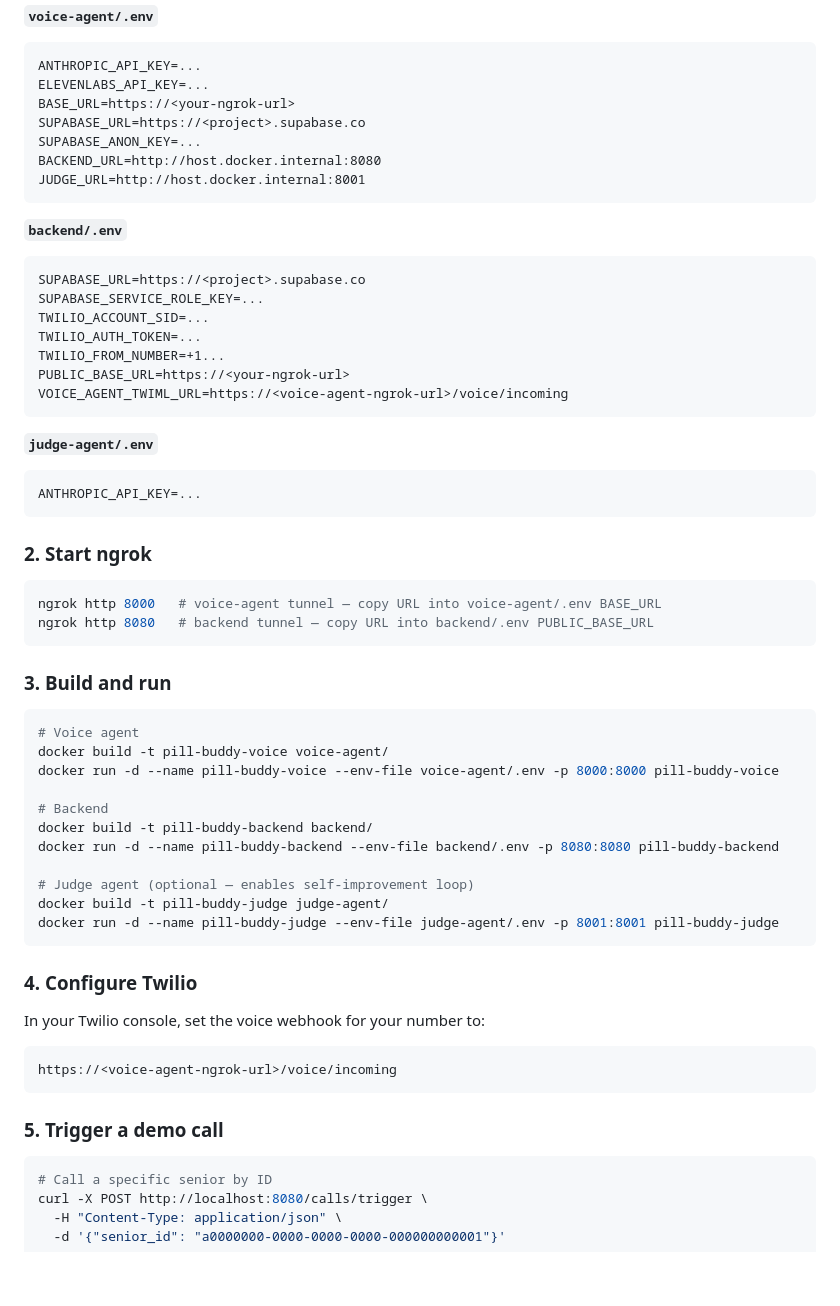
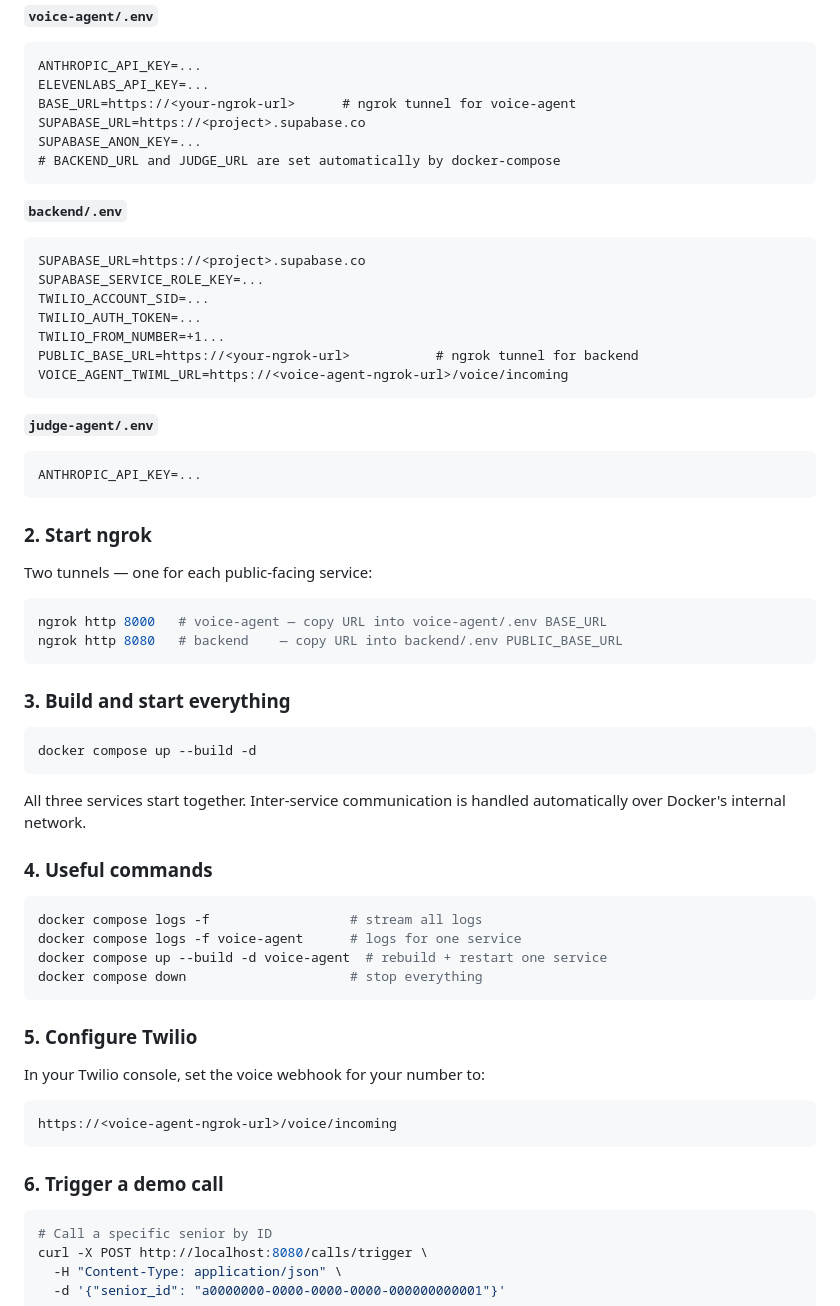
Before and after one commit to Ris345/voice-hack, a Markdown page: README.md, the part around the change. Rendered like a GitHub page; blank space fills up the shorter version.

Commit message:
Update README with docker compose workflow
Replace manual docker build/run commands with docker compose up --build -d.
Add useful compose commands and clarify that inter-service URLs are
handled automatically by the compose network.

Co-Authored-By: Claude Sonnet 4.6 <noreply@anthropic.com>

````diff
--- a/README.md
+++ b/README.md
@@ -59,11 +59,10 @@ cp judge-agent/.env.example judge-agent/.env
 ```
 ANTHROPIC_API_KEY=...
 ELEVENLABS_API_KEY=...
-BASE_URL=https://<your-ngrok-url>
+BASE_URL=https://<your-ngrok-url>      # ngrok tunnel for voice-agent
 SUPABASE_URL=https://<project>.supabase.co
 SUPABASE_ANON_KEY=...
-BACKEND_URL=http://host.docker.internal:8080
-JUDGE_URL=http://host.docker.internal:8001
+# BACKEND_URL and JUDGE_URL are set automatically by docker-compose
 ```
 
 **`backend/.env`**
@@ -73,7 +72,7 @@ SUPABASE_SERVICE_ROLE_KEY=...
 TWILIO_ACCOUNT_SID=...
 TWILIO_AUTH_TOKEN=...
 TWILIO_FROM_NUMBER=+1...
-PUBLIC_BASE_URL=https://<your-ngrok-url>
+PUBLIC_BASE_URL=https://<your-ngrok-url>           # ngrok tunnel for backend
 VOICE_AGENT_TWIML_URL=https://<voice-agent-ngrok-url>/voice/incoming
 ```
 
@@ -84,35 +83,38 @@ ANTHROPIC_API_KEY=...
 
 ### 2. Start ngrok
 
+Two tunnels — one for each public-facing service:
+
 ```bash
-ngrok http 8000   # voice-agent tunnel — copy URL into voice-agent/.env BASE_URL
-ngrok http 8080   # backend tunnel — copy URL into backend/.env PUBLIC_BASE_URL
+ngrok http 8000   # voice-agent — copy URL into voice-agent/.env BASE_URL
+ngrok http 8080   # backend    — copy URL into backend/.env PUBLIC_BASE_URL
 ```
 
-### 3. Build and run
+### 3. Build and start everything
 
 ```bash
-# Voice agent
-docker build -t pill-buddy-voice voice-agent/
-docker run -d --name pill-buddy-voice --env-file voice-agent/.env -p 8000:8000 pill-buddy-voice
-
-# Backend
-docker build -t pill-buddy-backend backend/
-docker run -d --name pill-buddy-backend --env-file backend/.env -p 8080:8080 pill-buddy-backend
-
-# Judge agent (optional — enables self-improvement loop)
-docker build -t pill-buddy-judge judge-agent/
-docker run -d --name pill-buddy-judge --env-file judge-agent/.env -p 8001:8001 pill-buddy-judge
+docker compose up --build -d
 ```
 
-### 4. Configure Twilio
+All three services start together. Inter-service communication is handled automatically over Docker's internal network.
+
+### 4. Useful commands
+
+```bash
+docker compose logs -f                  # stream all logs
+docker compose logs -f voice-agent      # logs for one service
+docker compose up --build -d voice-agent  # rebuild + restart one service
+docker compose down                     # stop everything
+```
+
+### 5. Configure Twilio
 
 In your Twilio console, set the voice webhook for your number to:
 ```
 https://<voice-agent-ngrok-url>/voice/incoming
 ```
 
-### 5. Trigger a demo call
+### 6. Trigger a demo call
 
 ```bash
 # Call a specific senior by ID
````
